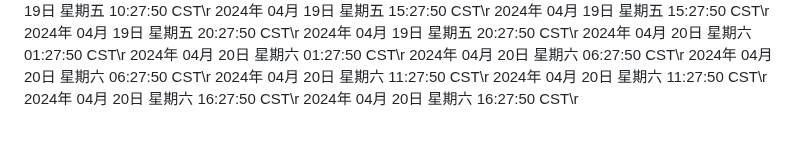
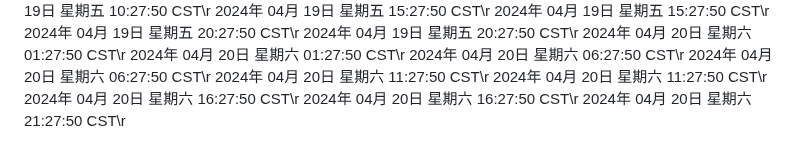
Before and after one commit to ashen-23/ashen_boring, a Markdown page: README.md, the part around the change. GitHub-like rendering.

Commit message:
2024年 04月 20日 星期六 21:27:50 CST

```diff
--- a/README.md
+++ b/README.md
@@ -3227,3 +3227,4 @@ nohup python3 github.py >log.txt 2>&1 &
 2024年 04月 20日 星期六 11:27:50 CST\r
 2024年 04月 20日 星期六 16:27:50 CST\r
 2024年 04月 20日 星期六 16:27:50 CST\r
+2024年 04月 20日 星期六 21:27:50 CST\r
```
